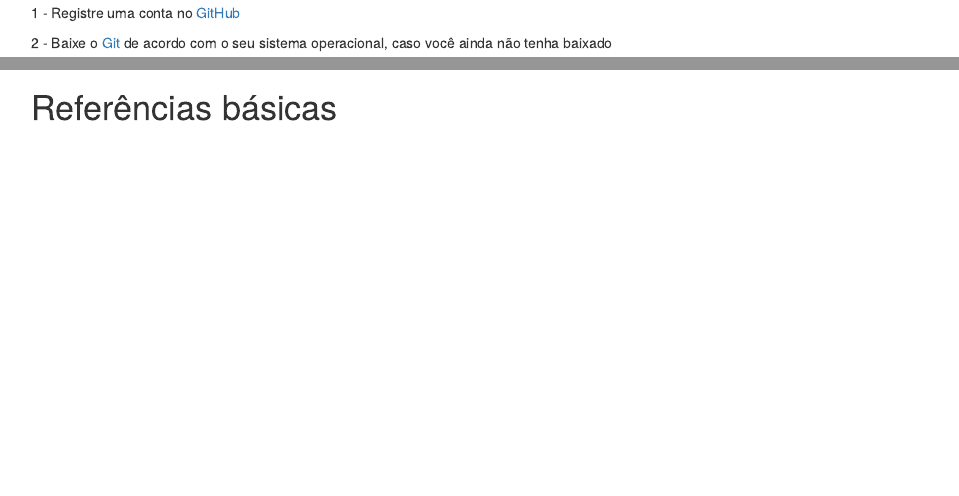
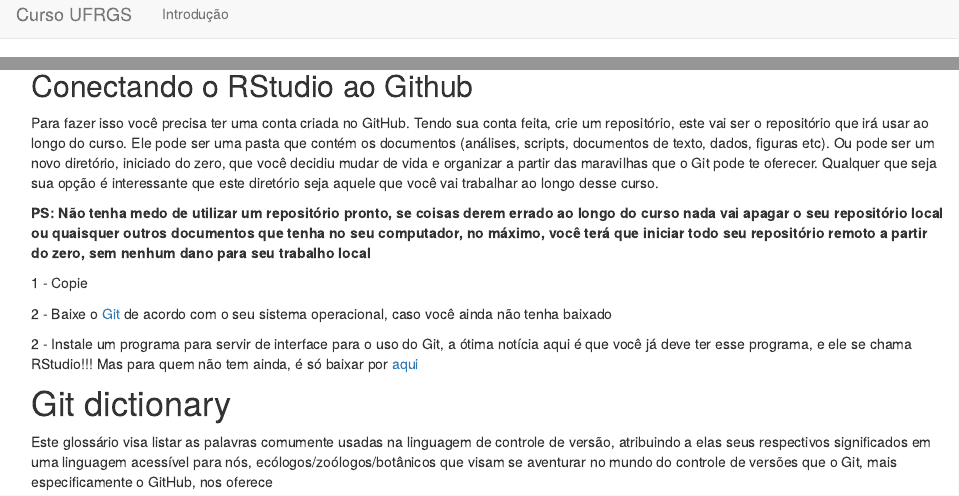
Before and after one commit to GabrielNakamura/Curso_UFRGS_organizacao_de_dados, an R Markdown document (Intro_Git.Rmd): the page in a window 1100 px wide, from 2140 px down before the commit and from 10 px down after it, and a second part further down, joined at a grey line. Rendered offline with R 4.5, knitr and Pandoc, with nearby package versions; some code elsewhere in the file could not run offline.

Commit message:
making site for course

```diff
--- a/Intro_Git.Rmd
+++ b/Intro_Git.Rmd
@@ -90,7 +90,12 @@
 
 ## Conectando o RStudio ao Github
 
-1 - Registre uma conta no [GitHub](https://github.com/join)
+Para fazer isso você precisa ter uma conta criada no GitHub. Tendo sua conta feita, crie um
+repositório, este vai ser o repositório que irá usar ao longo do curso. Ele pode ser uma pasta que contém os documentos (análises, scripts, documentos de texto, dados, figuras etc). Ou pode ser um novo diretório, iniciado do zero, que você decidiu mudar de vida e organizar a partir das maravilhas que o Git pode te oferecer. Qualquer que seja sua opção é interessante que este diretório seja aquele que você vai trabalhar ao longo desse curso.
+
+**PS: Não tenha medo de utilizar um repositório pronto, se coisas derem errado ao longo do curso nada vai apagar o seu repositório local ou quaisquer outros documentos que tenha no seu computador, no máximo, você terá que iniciar todo seu repositório remoto a partir do zero, sem nenhum dano para seu trabalho local**
+
+1 - Copie
 
 2 - Baixe o [Git](https://git-scm.com/downloads) de acordo com o seu sistema operacional, caso você ainda não tenha baixado
 
--- /dev/null
+++ b/_site.yml
@@ -0,0 +1,6 @@
+name: "Curso - Organização de dados biológicos e reprodutibilidade de projetos científicos"
+navbar:
+  title: "Curso UFRGS"
+  left:
+    - text: "Introdução"
+      href: Intro_Git.html
```
Also changed, not shown: Intro_Git.Rmd (6 more changed lines), 60 other files.
